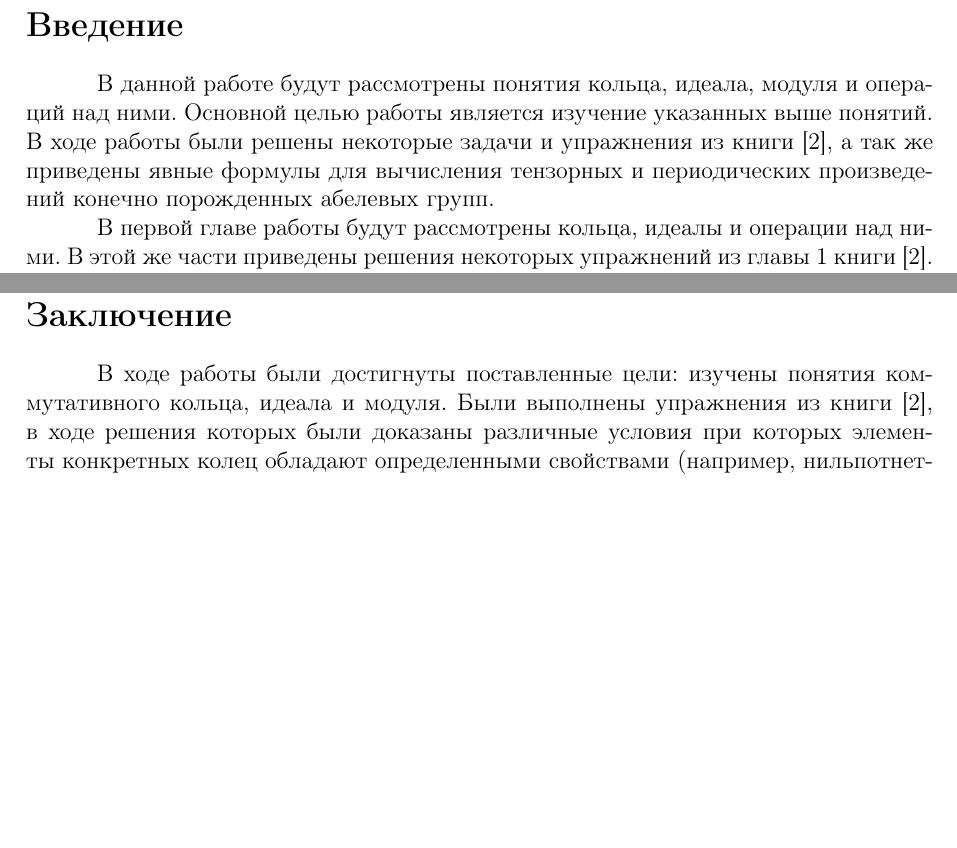
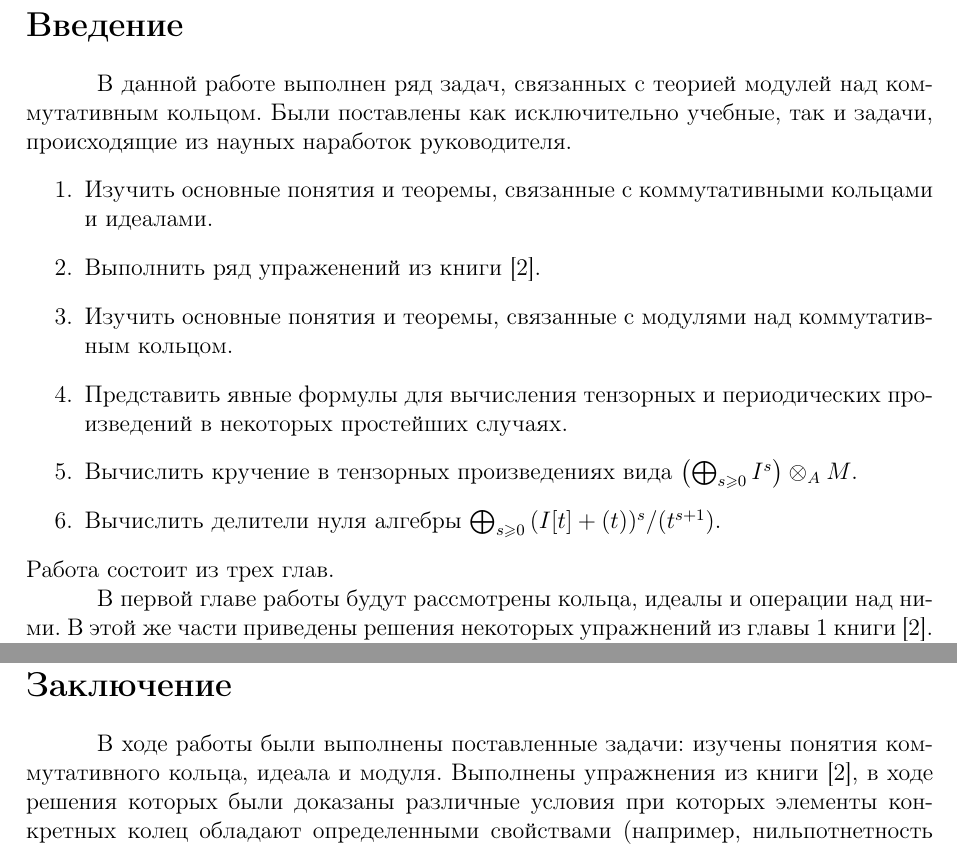
Before and after one commit to medegor44/diplom, a LaTeX document (main.tex, which reads intro.tex, outro.tex): two parts of pages 4 and 44 of 45, joined at a grey line, cut so that both start at the same text, the shorter picture padded with empty space. Compiled offline with pdfLaTeX.

Commit message:
Обновлено введения

```diff
--- a/intro.tex
+++ b/intro.tex
@@ -1,7 +1,15 @@
-В данной работе будут рассмотрены понятия кольца, идеала, модуля и операций над ними.
-Основной целью работы является изучение указанных выше понятий.
-В ходе работы были решены некоторые задачи и упражнения из книги \cite{A-M}, а так же приведены
-явные формулы для вычисления тензорных и периодических произведений конечно порожденных абелевых групп.
+В данной работе выполнен ряд задач, связанных с теорией модулей над коммутативным кольцом.
+Были поставлены как исключительно учебные, так и задачи, происходящие из науных наработок руководителя.
+\begin{enumerate}
+    \item Изучить основные понятия и теоремы, связанные с коммутативными кольцами и идеалами.
+    \item Выполнить ряд упраженений из книги \cite{A-M}.
+    \item Изучить основные понятия и теоремы, связанные с модулями над коммутативным кольцом.
+    \item Представить явные формулы для вычисления тензорных и периодических произведений в некоторых
+          простейших случаях.
+    \item Вычислить кручение в тензорных произведениях вида $\left(\bigoplus_{s \ge 0} I^s \right) \ox_A M$.
+    \item Вычислить делители нуля алгебры $\bigoplus_{s \geq 0}{(I[t] + (t))^s / (t^{s + 1})}$.
+\end{enumerate}
+Работа состоит из трех глав.
 
 В первой главе работы будут рассмотрены кольца, идеалы и операции над ними. В этой же части приведены решения некоторых упражнений из главы 1 книги \cite{A-M}. В процессе
 решения упражнений были изучены такие понятия как радикал идеала, частное идеалов, расширение и сужение идеалов, понятие простого спектра кольца.
--- a/outro.tex
+++ b/outro.tex
@@ -1,4 +1,4 @@
-В ходе работы были достигнуты поставленные цели: изучены понятия коммутативного кольца, идеала и модуля. Были выполнены упражнения из
+В ходе работы были выполнены поставленные задачи: изучены понятия коммутативного кольца, идеала и модуля. Выполнены упражнения из
 книги \cite{A-M}, в ходе решения которых были доказаны различные условия при которых элементы конкретных колец
 обладают определенными свойствами (например, нильпотнетность или обратимость).
 Были получены явные формулы для вычисления тензорных и периодических произведений в простейших случаях.
```
Also changed, not shown: main.pdf, intro.tex (3 more changed lines), 1 other file.
